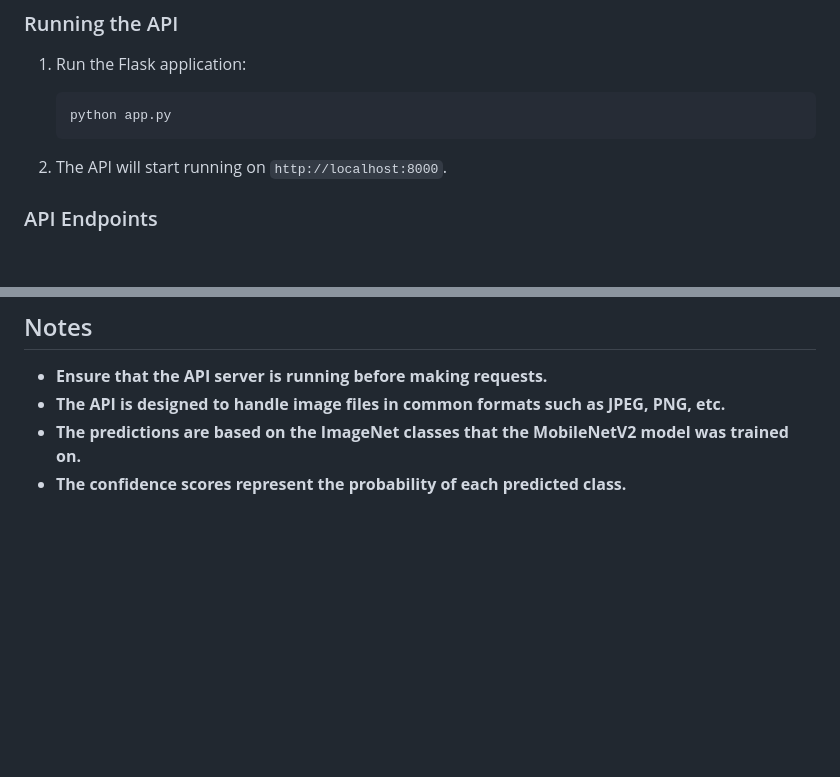
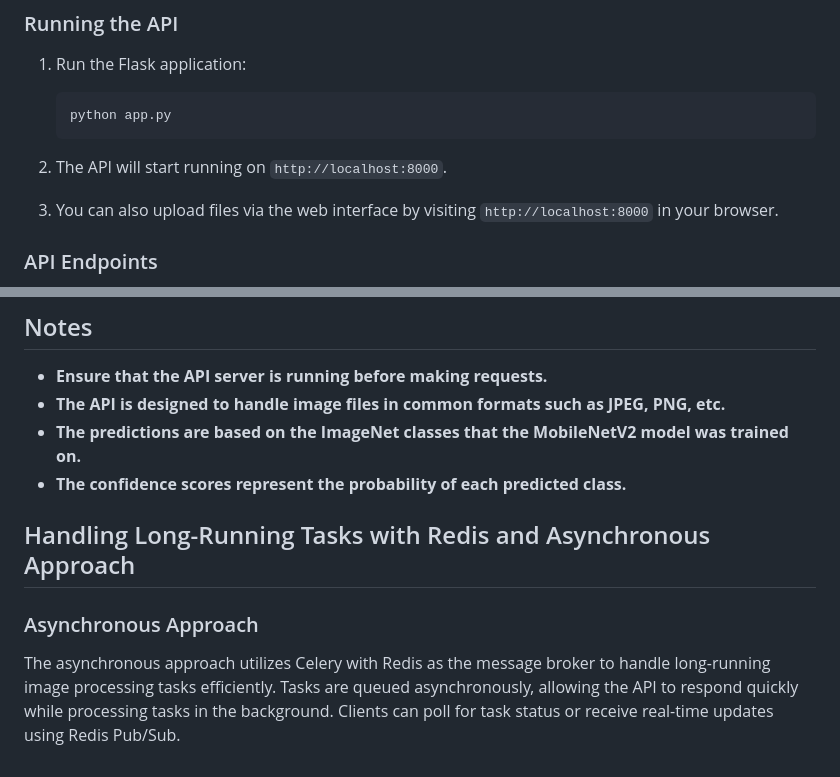
Before and after one commit to Swapnil-DevGeek/flask-api-image-processing, a Markdown page: README.md, 2 parts joined by grey strips. GitHub-like rendering; blank space fills up the shorter version.

```diff
--- a/README.md
+++ b/README.md
@@ -53,6 +53,8 @@ The Image Processing API utilizes Flask, a micro web framework for Python, to ha
 
 2. The API will start running on `http://localhost:8000`.
 
+3. You can also upload files via the web interface by visiting `http://localhost:8000` in your browser.
+
 ### API Endpoints
 
 - **Upload Image**:
@@ -93,3 +95,9 @@ curl -X POST -F "file=@/path/to/image.jpg" http://localhost:8000/predict
 - **The API is designed to handle image files in common formats such as JPEG, PNG, etc.**
 - **The predictions are based on the ImageNet classes that the MobileNetV2 model was trained on.**
 - **The confidence scores represent the probability of each predicted class.**
+
+## Handling Long-Running Tasks with Redis and Asynchronous Approach
+
+### Asynchronous Approach
+
+The asynchronous approach utilizes Celery with Redis as the message broker to handle long-running image processing tasks efficiently. Tasks are queued asynchronously, allowing the API to respond quickly while processing tasks in the background. Clients can poll for task status or receive real-time updates using Redis Pub/Sub.
```
